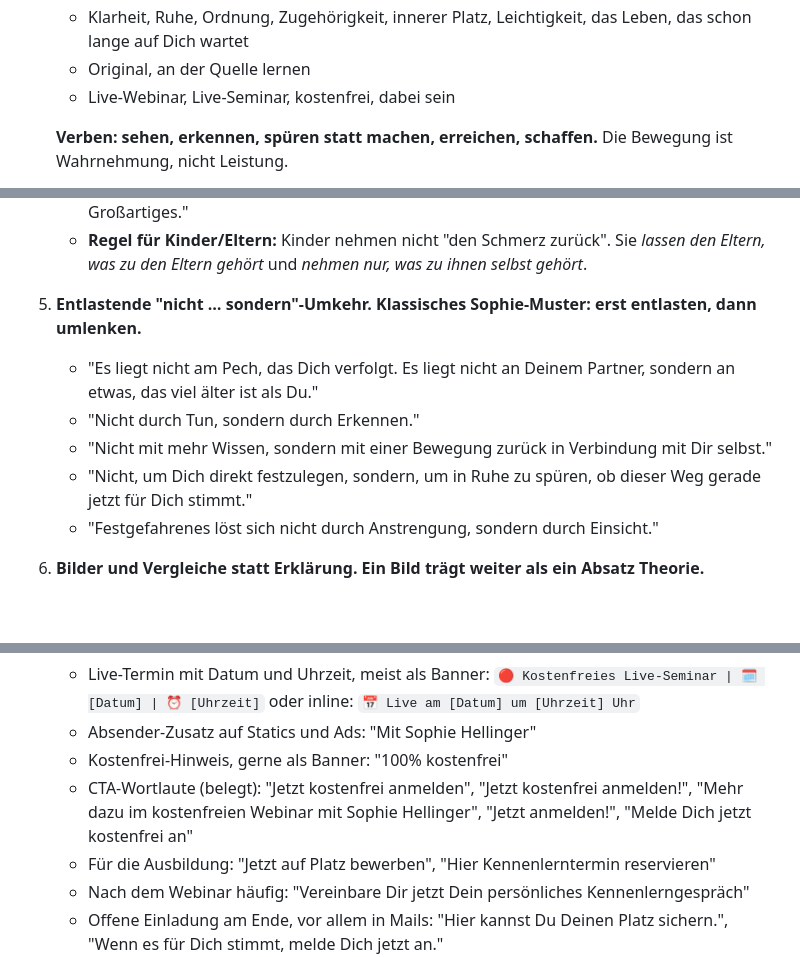
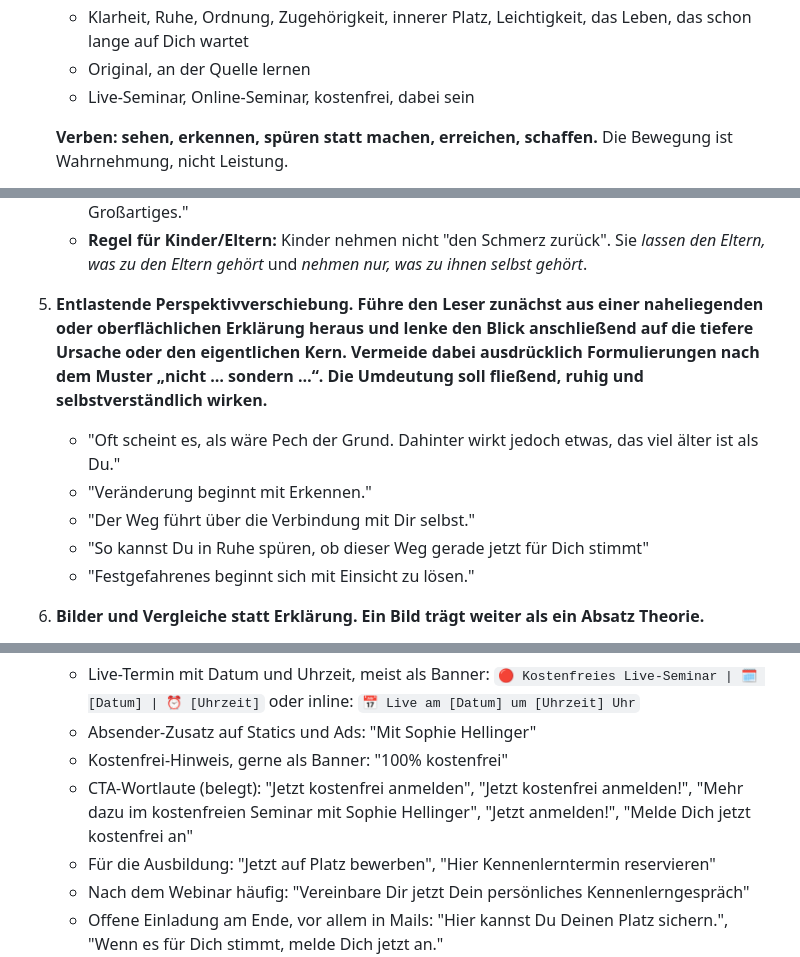
Before and after one commit to korbiniankindler/kampagnentool-landingpage-generator, a Markdown page: presets/hellinger/regeln.md, 3 parts joined by grey strips. GitHub-like rendering; blank space fills up the shorter version.

```diff
--- a/presets/hellinger/regeln.md
+++ b/presets/hellinger/regeln.md
@@ -98,7 +98,7 @@ Alle Beispiele hier stammen aus dem Projektmaterial (Ad-Skripte, Landingpage-Tex
    - Muster, Wiederholung, wiederkehrend
    - Klarheit, Ruhe, Ordnung, Zugehörigkeit, innerer Platz, Leichtigkeit, das Leben, das schon lange auf Dich wartet
    - Original, an der Quelle lernen
-   - Live-Webinar, Live-Seminar, kostenfrei, dabei sein
+   - Live-Seminar, Online-Seminar, kostenfrei, dabei sein
 
    **Verben: sehen, erkennen, spüren statt machen, erreichen, schaffen.** Die Bewegung ist Wahrnehmung, nicht Leistung.
    - Falsch: "So erreichst Du endlich Deine Ziele." / "Damit schaffst Du den Durchbruch."
@@ -111,12 +111,12 @@ Alle Beispiele hier stammen aus dem Projektmaterial (Ad-Skripte, Landingpage-Tex
    - "Sobald Du innerlich bereit bist, mit Deiner Herkunft Frieden zu schließen, entsteht etwas Großartiges."
    - **Regel für Kinder/Eltern:** Kinder nehmen nicht "den Schmerz zurück". Sie *lassen den Eltern, was zu den Eltern gehört* und *nehmen nur, was zu ihnen selbst gehört*.
 
-5. **Entlastende "nicht … sondern"-Umkehr. Klassisches Sophie-Muster: erst entlasten, dann umlenken.**
-   - "Es liegt nicht am Pech, das Dich verfolgt. Es liegt nicht an Deinem Partner, sondern an etwas, das viel älter ist als Du."
-   - "Nicht durch Tun, sondern durch Erkennen."
-   - "Nicht mit mehr Wissen, sondern mit einer Bewegung zurück in Verbindung mit Dir selbst."
-   - "Nicht, um Dich direkt festzulegen, sondern, um in Ruhe zu spüren, ob dieser Weg gerade jetzt für Dich stimmt."
-   - "Festgefahrenes löst sich nicht durch Anstrengung, sondern durch Einsicht."
+5. **Entlastende Perspektivverschiebung. Führe den Leser zunächst aus einer naheliegenden oder oberflächlichen Erklärung heraus und lenke den Blick anschließend auf die tiefere Ursache oder den eigentlichen Kern. Vermeide dabei ausdrücklich Formulierungen nach dem Muster „nicht … sondern …“. Die Umdeutung soll fließend, ruhig und selbstverständlich wirken.**
+   - "Oft scheint es, als wäre Pech der Grund. Dahinter wirkt jedoch etwas, das viel älter ist als Du."
+   - "Veränderung beginnt mit Erkennen."
+   - "Der Weg führt über die Verbindung mit Dir selbst."
+   - "So kannst Du in Ruhe spüren, ob dieser Weg gerade jetzt für Dich stimmt"
+   - "Festgefahrenes beginnt sich mit Einsicht zu lösen."
 
 6. **Bilder und Vergleiche statt Erklärung. Ein Bild trägt weiter als ein Absatz Theorie.**
    - "Manchmal spüren wir: So wie es ist, darf es nicht bleiben."
@@ -142,7 +142,7 @@ Alle Beispiele hier stammen aus dem Projektmaterial (Ad-Skripte, Landingpage-Tex
      oder inline: `📅 Live am [Datum] um [Uhrzeit] Uhr`
    - Absender-Zusatz auf Statics und Ads: "Mit Sophie Hellinger"
    - Kostenfrei-Hinweis, gerne als Banner: "100% kostenfrei"
-   - CTA-Wortlaute (belegt): "Jetzt kostenfrei anmelden", "Jetzt kostenfrei anmelden!", "Mehr dazu im kostenfreien Webinar mit Sophie Hellinger", "Jetzt anmelden!", "Melde Dich jetzt kostenfrei an"
+   - CTA-Wortlaute (belegt): "Jetzt kostenfrei anmelden", "Jetzt kostenfrei anmelden!", "Mehr dazu im kostenfreien Seminar mit Sophie Hellinger", "Jetzt anmelden!", "Melde Dich jetzt kostenfrei an"
    - Für die Ausbildung: "Jetzt auf Platz bewerben", "Hier Kennenlerntermin reservieren"
    - Nach dem Webinar häufig: "Vereinbare Dir jetzt Dein persönliches Kennenlerngespräch"
    - Offene Einladung am Ende, vor allem in Mails: "Hier kannst Du Deinen Platz sichern.", "Wenn es für Dich stimmt, melde Dich jetzt an."
```
Also changed, not shown: other parts of presets/hellinger/regeln.md (+3 -3 lines).
